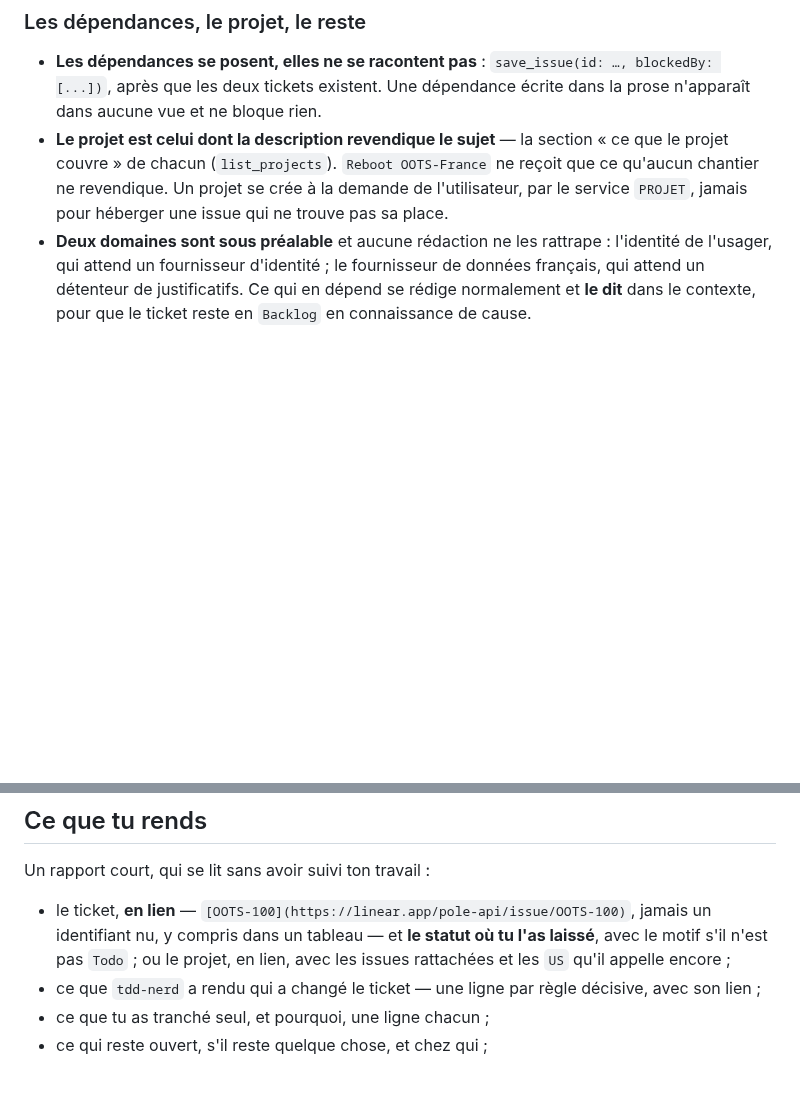
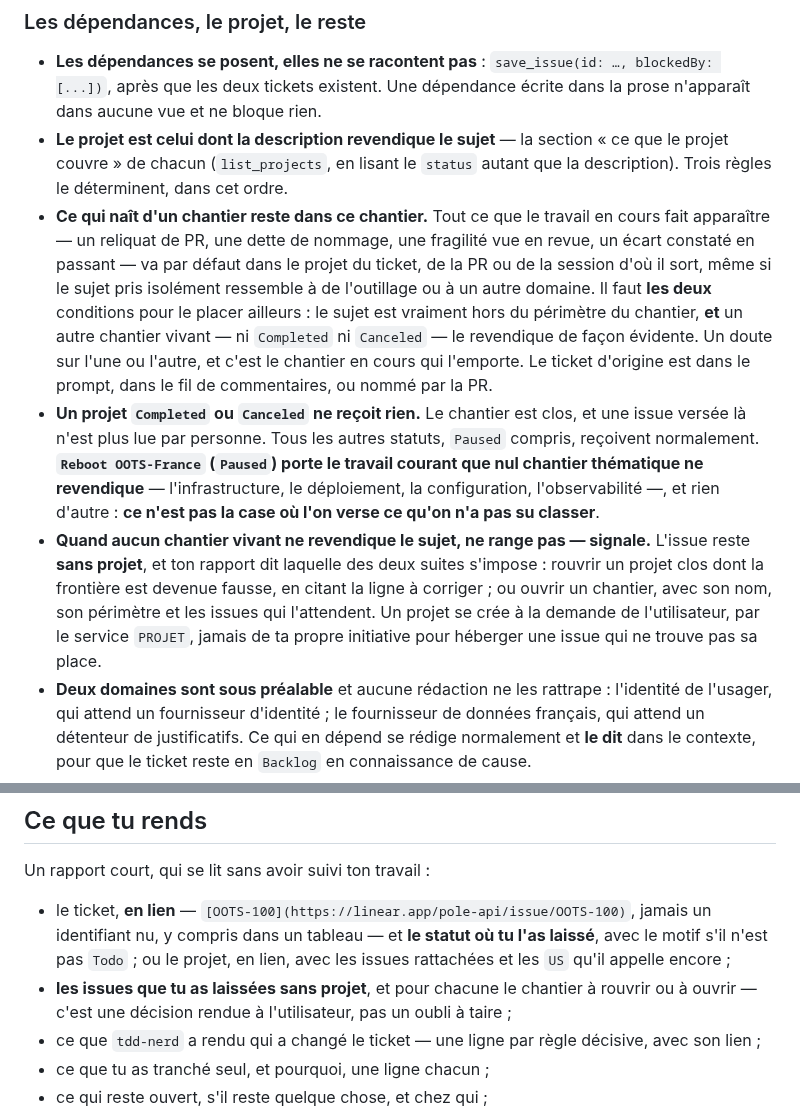
Before and after one commit to numerique-gouv/oots-france, a Markdown page: .claude/agents/spec-nerd.md, 2 parts joined by grey strips. GitHub-like rendering; blank space fills up the shorter version.

Commit message:
Range une issue dans le chantier d'où elle sort, plutôt qu'au jugé
Trois règles ordonnées remplacent la seule que spec-nerd tenait. Ce qui naît
d'un chantier y reste : un reliquat de PR, une dette de nommage, une fragilité
vue en revue appartiennent au projet du ticket, de la PR ou de la session d'où
ils sortent, même quand le sujet pris isolément ressemble à de l'outillage. Il
faut deux conditions cumulatives pour les placer ailleurs — vraiment hors du
périmètre, et un autre chantier vivant qui les revendique de façon évidente.

Un projet Completed ou Canceled ne reçoit rien : une issue versée là n'est plus
lue par personne. Et quand aucun chantier vivant ne revendique le sujet, l'issue
reste sans projet, avec dans le rapport le chantier à rouvrir ou à ouvrir — se
rabattre sur un fourre-tout coûtait sa visibilité à l'issue et sa frontière au
projet d'accueil. Reboot OOTS-France est décrit par ce qu'il porte réellement,
l'infrastructure et l'exploitation, et non plus comme la case par défaut.

plan-issue et ship-plan, qui créaient d'office dans ce projet le ticket manquant
d'un plan, suivent la même règle.

```diff
--- a/.claude/agents/spec-nerd.md
+++ b/.claude/agents/spec-nerd.md
@@ -276,7 +276,10 @@ Une `US` doit tenir dans **une PR relisible d'un seul tenant**. Quatre signaux d
 ### Les dépendances, le projet, le reste
 
 - **Les dépendances se posent, elles ne se racontent pas** : `save_issue(id: …, blockedBy: [...])`, après que les deux tickets existent. Une dépendance écrite dans la prose n'apparaît dans aucune vue et ne bloque rien.
-- **Le projet est celui dont la description revendique le sujet** — la section « ce que le projet couvre » de chacun (`list_projects`). `Reboot OOTS-France` ne reçoit que ce qu'aucun chantier ne revendique. Un projet se crée à la demande de l'utilisateur, par le service `PROJET`, jamais pour héberger une issue qui ne trouve pas sa place.
+- **Le projet est celui dont la description revendique le sujet** — la section « ce que le projet couvre » de chacun (`list_projects`, en lisant le `status` autant que la description). Trois règles le déterminent, dans cet ordre.
+- **Ce qui naît d'un chantier reste dans ce chantier.** Tout ce que le travail en cours fait apparaître — un reliquat de PR, une dette de nommage, une fragilité vue en revue, un écart constaté en passant — va par défaut dans le projet du ticket, de la PR ou de la session d'où il sort, même si le sujet pris isolément ressemble à de l'outillage ou à un autre domaine. Il faut **les deux** conditions pour le placer ailleurs : le sujet est vraiment hors du périmètre du chantier, **et** un autre chantier vivant — ni `Completed` ni `Canceled` — le revendique de façon évidente. Un doute sur l'une ou l'autre, et c'est le chantier en cours qui l'emporte. Le ticket d'origine est dans le prompt, dans le fil de commentaires, ou nommé par la PR.
+- **Un projet `Completed` ou `Canceled` ne reçoit rien.** Le chantier est clos, et une issue versée là n'est plus lue par personne. Tous les autres statuts, `Paused` compris, reçoivent normalement. **`Reboot OOTS-France` (`Paused`) porte le travail courant que nul chantier thématique ne revendique** — l'infrastructure, le déploiement, la configuration, l'observabilité —, et rien d'autre : **ce n'est pas la case où l'on verse ce qu'on n'a pas su classer**.
+- **Quand aucun chantier vivant ne revendique le sujet, ne range pas — signale.** L'issue reste **sans projet**, et ton rapport dit laquelle des deux suites s'impose : rouvrir un projet clos dont la frontière est devenue fausse, en citant la ligne à corriger ; ou ouvrir un chantier, avec son nom, son périmètre et les issues qui l'attendent. Un projet se crée à la demande de l'utilisateur, par le service `PROJET`, jamais de ta propre initiative pour héberger une issue qui ne trouve pas sa place.
 - **Deux domaines sont sous préalable** et aucune rédaction ne les rattrape : l'identité de l'usager, qui attend un fournisseur d'identité ; le fournisseur de données français, qui attend un détenteur de justificatifs. Ce qui en dépend se rédige normalement et **le dit** dans le contexte, pour que le ticket reste en `Backlog` en connaissance de cause.
 - **Le vocabulaire est celui des TDD**, et [`docs/glossaire.md`](../../docs/glossaire.md) le seul endroit qui le définit. Un terme du domaine que le glossaire n'a pas est un manque à signaler dans ton rapport, pas un mot à inventer.
 - **Jamais d'assignation**, jamais d'estimation, jamais de label hors de ceux qui existent sans l'avoir dit.
@@ -286,6 +289,7 @@ Une `US` doit tenir dans **une PR relisible d'un seul tenant**. Quatre signaux d
 Un rapport court, qui se lit sans avoir suivi ton travail :
 
 - le ticket, **en lien** — `[OOTS-100](https://linear.app/pole-api/issue/OOTS-100)`, jamais un identifiant nu, y compris dans un tableau — et **le statut où tu l'as laissé**, avec le motif s'il n'est pas `Todo` ; ou le projet, en lien, avec les issues rattachées et les `US` qu'il appelle encore ;
+- **les issues que tu as laissées sans projet**, et pour chacune le chantier à rouvrir ou à ouvrir — c'est une décision rendue à l'utilisateur, pas un oubli à taire ;
 - ce que `tdd-nerd` a rendu qui a changé le ticket — une ligne par règle décisive, avec son lien ;
 - ce que tu as tranché seul, et pourquoi, une ligne chacun ;
 - ce qui reste ouvert, s'il reste quelque chose, et chez qui ;
```
Also changed, not shown: 2 other files.
